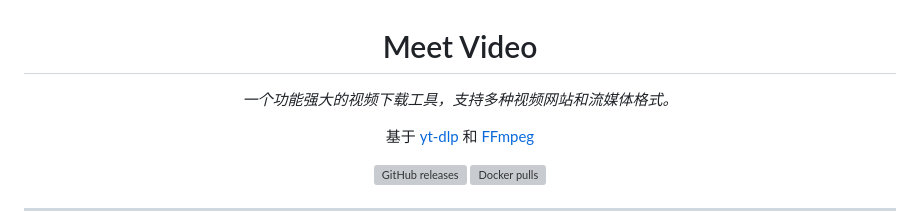
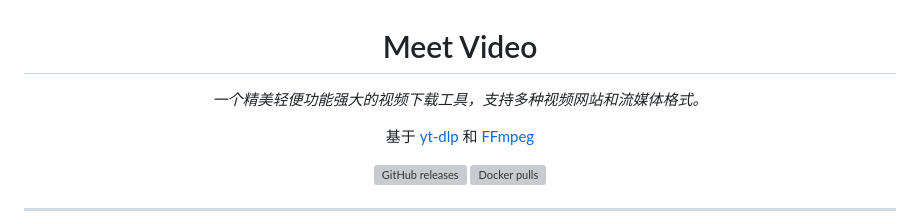
Before and after one commit to wuanqicll-del/Meet-Video, a Markdown page: README.md, the part around the change. Drawn GitHub-style; grey boxes are pictures that could not be loaded.

```diff
--- a/README.md
+++ b/README.md
@@ -1,6 +1,6 @@
 <h1 align="center">Meet Video</h1>
 <p align="center">
-  <em>一个功能强大的视频下载工具，支持多种视频网站和流媒体格式。</em>
+  <em>一个精美轻便功能强大的视频下载工具，支持多种视频网站和流媒体格式。</em>
 </p>
 <p align="center">
   基于 <a href="https://github.com/yt-dlp/yt-dlp">yt-dlp</a> 和 <a href="https://github.com/FFmpeg/FFmpeg">FFmpeg</a>
```
